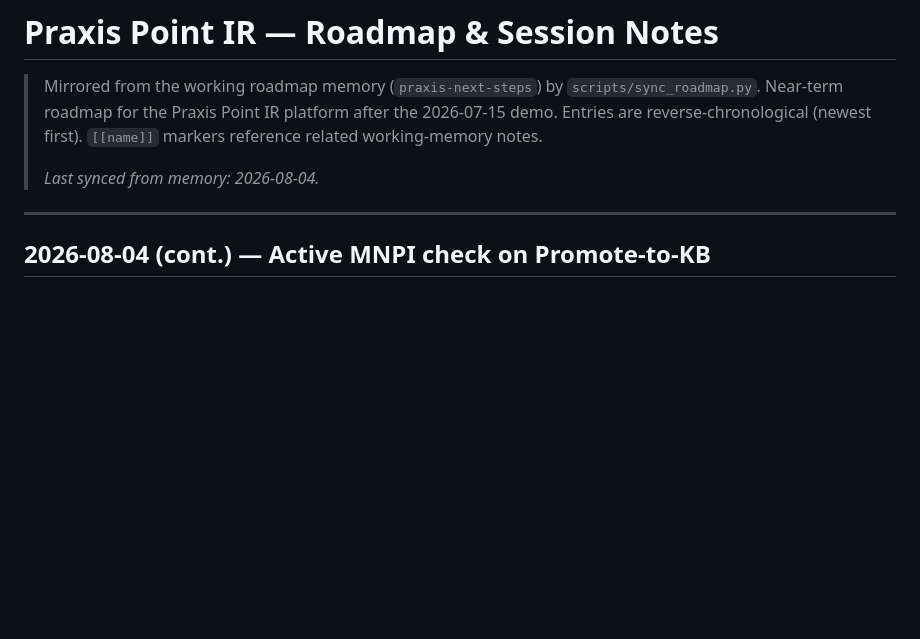
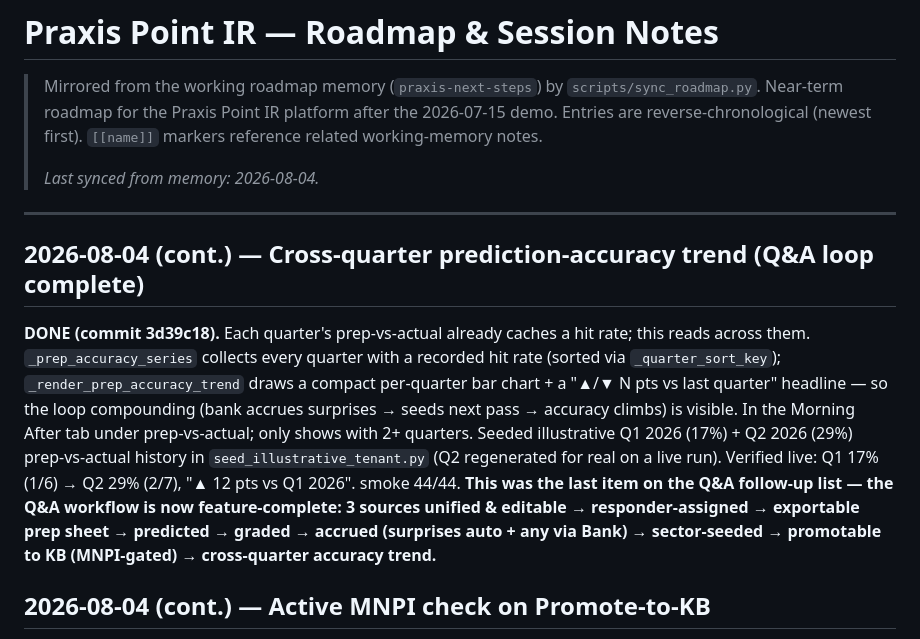
Before and after one commit to robbreza/praxis-iq, a Markdown page: docs/ROADMAP.md, the part around the change. Rendered like a GitHub page; blank space fills up the shorter version.

Commit message:
docs: sync ROADMAP — cross-quarter prediction-accuracy trend
Co-Authored-By: Claude Opus 4.8 <noreply@anthropic.com>

```diff
--- a/docs/ROADMAP.md
+++ b/docs/ROADMAP.md
@@ -7,6 +7,10 @@
 > _Last synced from memory: 2026-08-04._
 
 ---
+
+## 2026-08-04 (cont.) — Cross-quarter prediction-accuracy trend (Q&A loop complete)
+
+**DONE (commit 3d39c18).** Each quarter's prep-vs-actual already caches a hit rate; this reads across them. `_prep_accuracy_series` collects every quarter with a recorded hit rate (sorted via `_quarter_sort_key`); `_render_prep_accuracy_trend` draws a compact per-quarter bar chart + a "▲/▼ N pts vs last quarter" headline — so the loop compounding (bank accrues surprises → seeds next pass → accuracy climbs) is visible. In the Morning After tab under prep-vs-actual; only shows with 2+ quarters. Seeded illustrative Q1 2026 (17%) + Q2 2026 (29%) prep-vs-actual history in `seed_illustrative_tenant.py` (Q2 regenerated for real on a live run). Verified live: Q1 17% (1/6) → Q2 29% (2/7), "▲ 12 pts vs Q1 2026". smoke 44/44. **This was the last item on the Q&A follow-up list — the Q&A workflow is now feature-complete: 3 sources unified & editable → responder-assigned → exportable prep sheet → predicted → graded → accrued (surprises auto + any via Bank) → sector-seeded → promotable to KB (MNPI-gated) → cross-quarter accuracy trend.**
 
 ## 2026-08-04 (cont.) — Active MNPI check on Promote-to-KB
 
```
